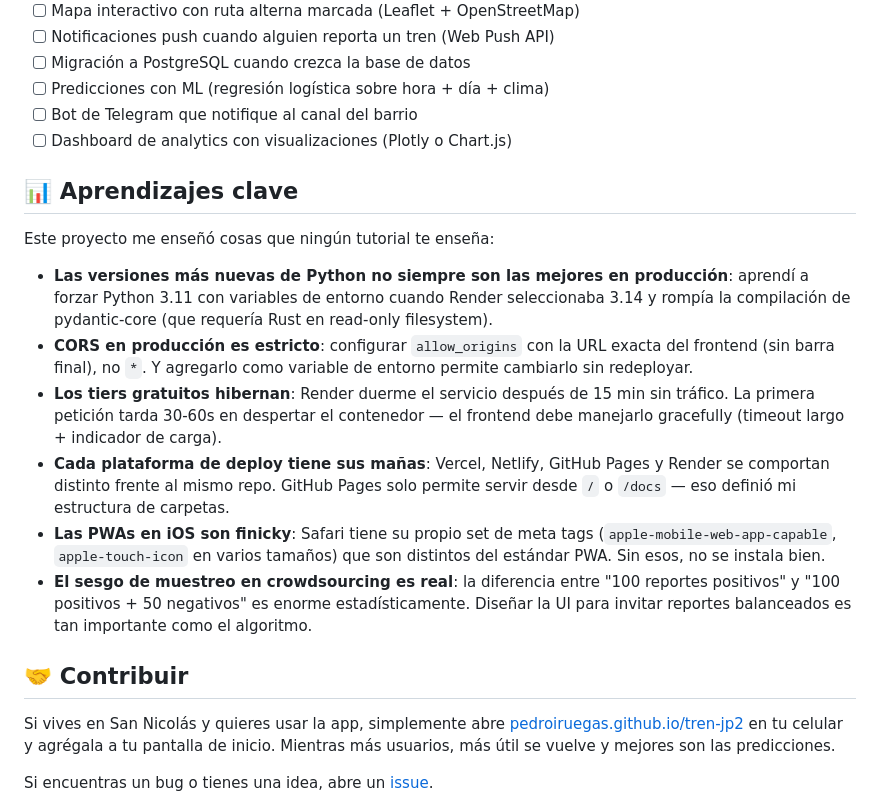
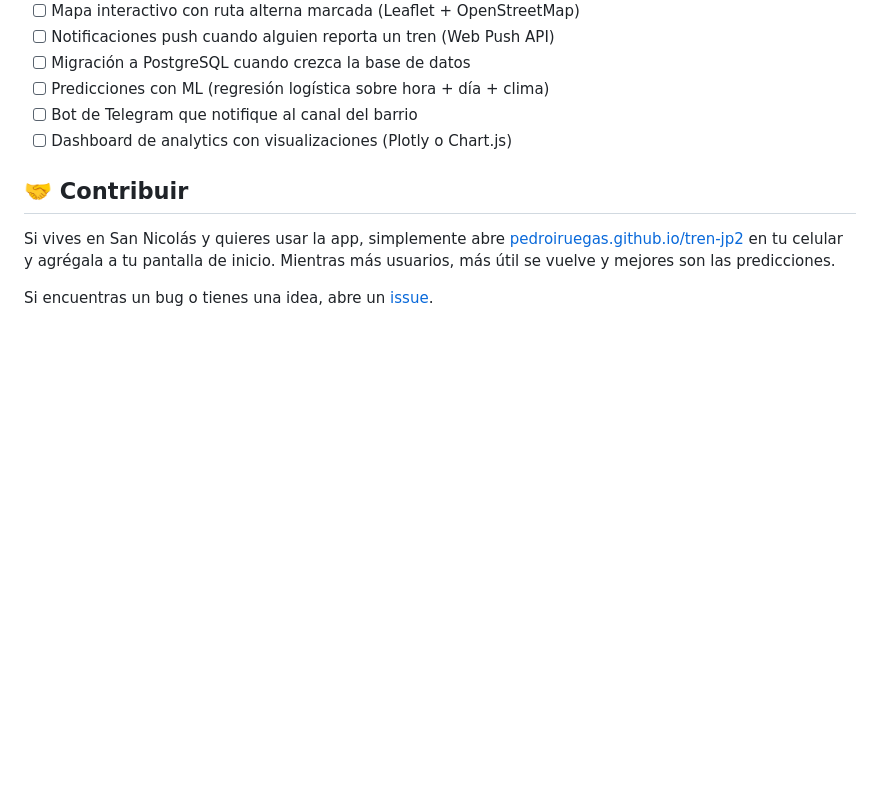
Before and after one commit to pedroiruegas/tren-jp2, a Markdown page: README.md, the part around the change. GitHub-like rendering; blank space fills up the shorter version.

```diff
--- a/README.md
+++ b/README.md
@@ -154,17 +154,6 @@ La lista de orígenes permitidos se construye dinámicamente: `localhost` en dis
 - [ ] Bot de Telegram que notifique al canal del barrio
 - [ ] Dashboard de analytics con visualizaciones (Plotly o Chart.js)
 
-## 📊 Aprendizajes clave
-
-Este proyecto me enseñó cosas que ningún tutorial te enseña:
-
-- **Las versiones más nuevas de Python no siempre son las mejores en producción**: aprendí a forzar Python 3.11 con variables de entorno cuando Render seleccionaba 3.14 y rompía la compilación de pydantic-core (que requería Rust en read-only filesystem).
-- **CORS en producción es estricto**: configurar `allow_origins` con la URL exacta del frontend (sin barra final), no `*`. Y agregarlo como variable de entorno permite cambiarlo sin redeployar.
-- **Los tiers gratuitos hibernan**: Render duerme el servicio después de 15 min sin tráfico. La primera petición tarda 30-60s en despertar el contenedor — el frontend debe manejarlo gracefully (timeout largo + indicador de carga).
-- **Cada plataforma de deploy tiene sus mañas**: Vercel, Netlify, GitHub Pages y Render se comportan distinto frente al mismo repo. GitHub Pages solo permite servir desde `/` o `/docs` — eso definió mi estructura de carpetas.
-- **Las PWAs en iOS son finicky**: Safari tiene su propio set de meta tags (`apple-mobile-web-app-capable`, `apple-touch-icon` en varios tamaños) que son distintos del estándar PWA. Sin esos, no se instala bien.
-- **El sesgo de muestreo en crowdsourcing es real**: la diferencia entre "100 reportes positivos" y "100 positivos + 50 negativos" es enorme estadísticamente. Diseñar la UI para invitar reportes balanceados es tan importante como el algoritmo.
-
 ## 🤝 Contribuir
 
 Si vives en San Nicolás y quieres usar la app, simplemente abre [pedroiruegas.github.io/tren-jp2](https://pedroiruegas.github.io/tren-jp2/) en tu celular y agrégala a tu pantalla de inicio. Mientras más usuarios, más útil se vuelve y mejores son las predicciones.
```
